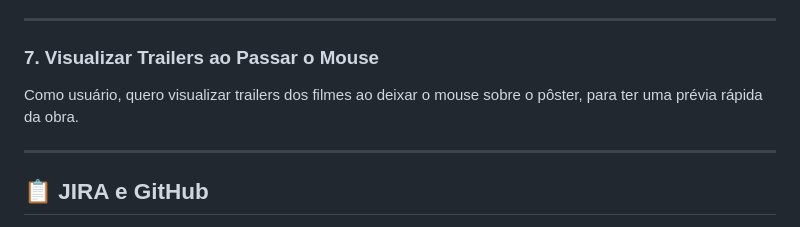
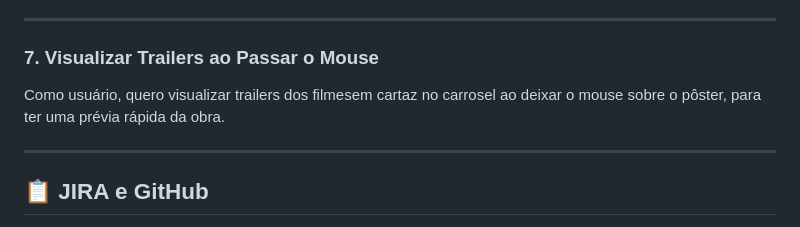
Before and after one commit to Caiocostagou/CineEstante, a Markdown page: README.md, the part around the change. Rendered like a GitHub page.

```diff
--- a/README.md
+++ b/README.md
@@ -95,7 +95,7 @@ Como usuário, quero visualizar um carrossel de filmes em formato de cartas, par
 ---
 
 ### 7. Visualizar Trailers ao Passar o Mouse
-Como usuário, quero visualizar trailers dos filmes ao deixar o mouse sobre o pôster, para ter uma prévia rápida da obra.
+Como usuário, quero visualizar trailers dos filmesem cartaz no carrosel ao deixar o mouse sobre o pôster, para ter uma prévia rápida da obra.
 
 ---
 
```
